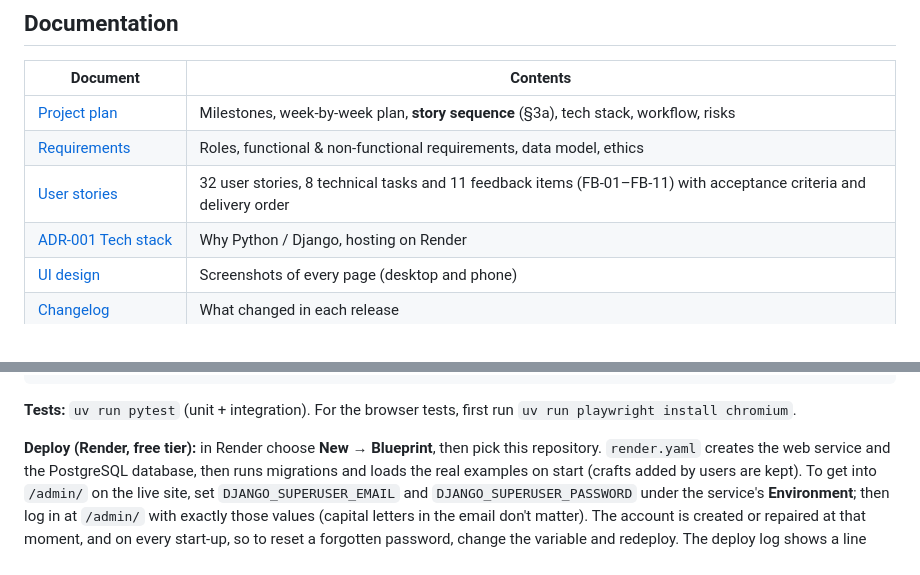
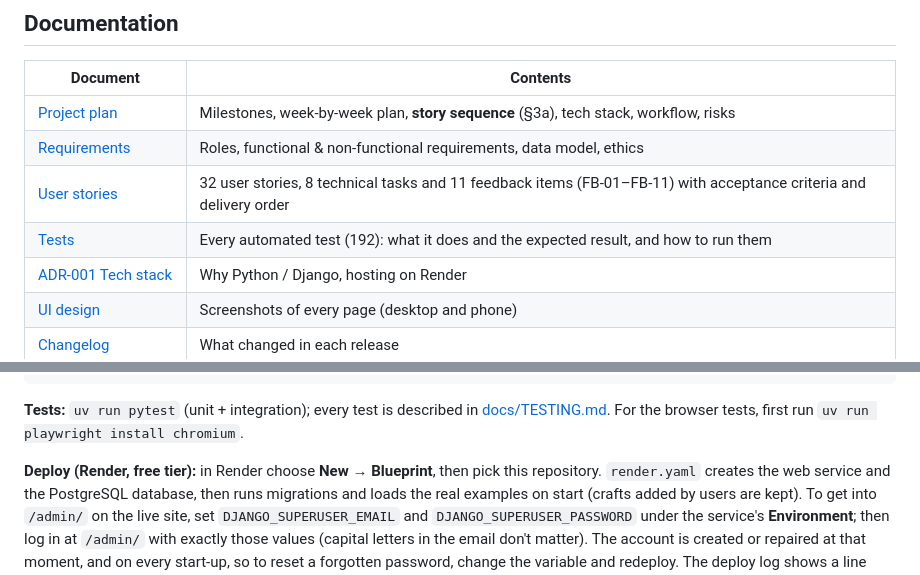
Before and after one commit to bakalit01/SWE573-2025719006, a Markdown page: README.md, 2 parts joined by grey strips. Rendered like a GitHub page.

````diff
--- a/README.md
+++ b/README.md
@@ -39,6 +39,7 @@ Earlier: M2 Contribute (25 Oct, [v0.4.0](https://github.com/bakalit01/SWE573-202
 | [Project plan](docs/PROJECT_PLAN.md) | Milestones, week-by-week plan, **story sequence** (§3a), tech stack, workflow, risks |
 | [Requirements](docs/REQUIREMENTS.md) | Roles, functional & non-functional requirements, data model, ethics |
 | [User stories](docs/USER_STORIES.md) | 32 user stories, 8 technical tasks and 11 feedback items (FB-01–FB-11) with acceptance criteria and delivery order |
+| [Tests](docs/TESTING.md) | Every automated test (192): what it does and the expected result, and how to run them |
 | [ADR-001 Tech stack](docs/adr/001-tech-stack.md) | Why Python / Django, hosting on Render |
 | [UI design](docs/design/README.md) | Screenshots of every page (desktop and phone) |
 | [Changelog](CHANGELOG.md) | What changed in each release |
@@ -63,7 +64,7 @@ uv run python manage.py createsuperuser       # for /admin/
 uv run python manage.py runserver             # → http://localhost:8000
 ```
 
-**Tests:** `uv run pytest` (unit + integration). For the browser tests, first run `uv run playwright install chromium`.
+**Tests:** `uv run pytest` (unit + integration); every test is described in [docs/TESTING.md](docs/TESTING.md). For the browser tests, first run `uv run playwright install chromium`.
 
 **Deploy (Render, free tier):** in Render choose **New → Blueprint**, then pick this repository. `render.yaml` creates the web service and the PostgreSQL database, then runs migrations and loads the real examples on start (crafts added by users are kept). To get into `/admin/` on the live site, set `DJANGO_SUPERUSER_EMAIL` and `DJANGO_SUPERUSER_PASSWORD` under the service's **Environment**; then log in at `/admin/` with exactly those values (capital letters in the email don't matter). The account is created or repaired at that moment, and on every start-up, so to reset a forgotten password, change the variable and redeploy. The deploy log shows a line starting with `ensure_admin:`, and the page footer shows which commit is live.
 
````
Also changed, not shown: docs/TESTING.md (added, +278 -0 lines).
